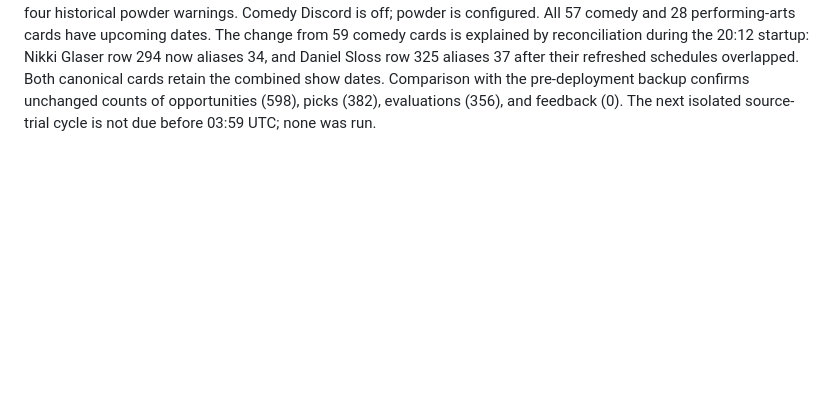
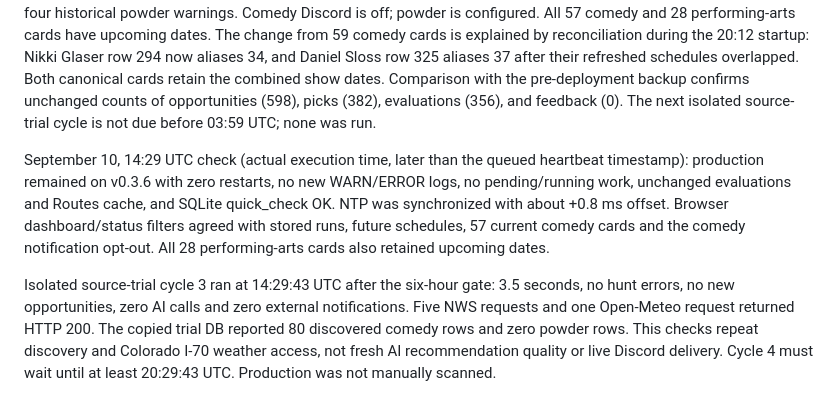
Before and after one commit to SeanMeyer/opportunity-hunter, a Markdown page: docs/deployments/2026-09-09-unraid.md, the part around the change. Rendered like a GitHub page; blank space fills up the shorter version.

Commit message:
Record third source trial and stable production monitoring

```diff
--- a/docs/deployments/2026-09-09-unraid.md
+++ b/docs/deployments/2026-09-09-unraid.md
@@ -286,3 +286,19 @@ their refreshed schedules overlapped. Both canonical cards retain the combined
 show dates. Comparison with the pre-deployment backup confirms unchanged counts
 of opportunities (598), picks (382), evaluations (356), and feedback (0).
 The next isolated source-trial cycle is not due before 03:59 UTC; none was run.
+
+September 10, 14:29 UTC check (actual execution time, later than the queued
+heartbeat timestamp): production remained on v0.3.6 with zero restarts, no
+new WARN/ERROR logs, no pending/running work, unchanged evaluations and Routes
+cache, and SQLite quick_check OK. NTP was synchronized with about +0.8 ms
+offset. Browser dashboard/status filters agreed with stored runs, future
+schedules, 57 current comedy cards and the comedy notification opt-out.
+All 28 performing-arts cards also retained upcoming dates.
+
+Isolated source-trial cycle 3 ran at 14:29:43 UTC after the six-hour gate:
+3.5 seconds, no hunt errors, no new opportunities, zero AI calls and zero
+external notifications. Five NWS requests and one Open-Meteo request returned
+HTTP 200. The copied trial DB reported 80 discovered comedy rows and zero
+powder rows. This checks repeat discovery and Colorado I-70 weather access,
+not fresh AI recommendation quality or live Discord delivery. Cycle 4 must
+wait until at least 20:29:43 UTC. Production was not manually scanned.
```
